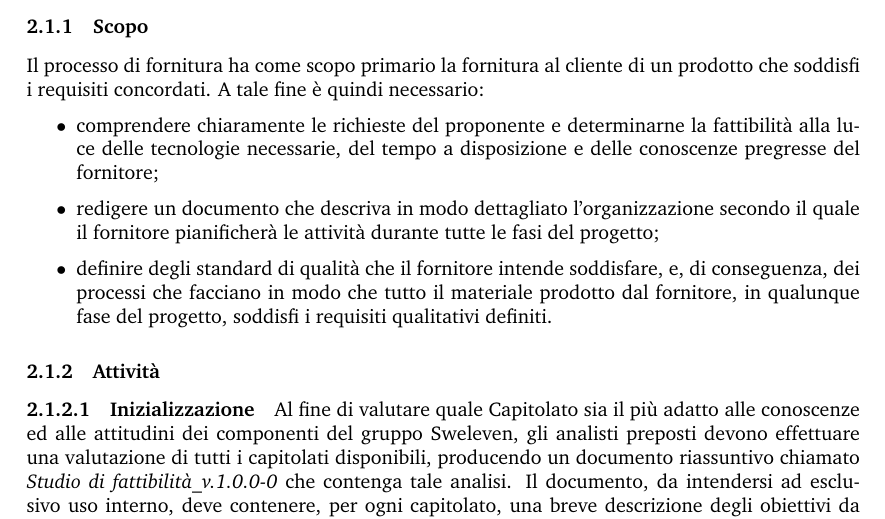
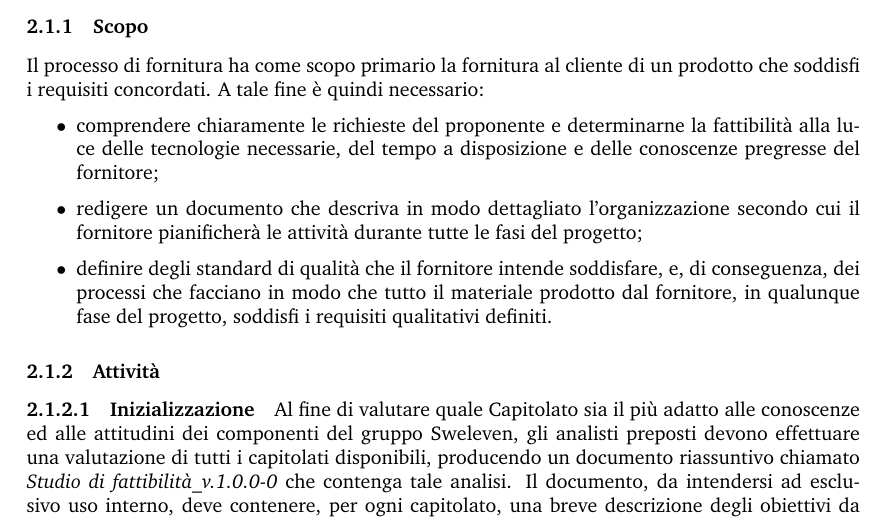
Before and after one commit to Sweleven/Documents, a LaTeX document (DocumentiInterni/NormeDiProgetto/main.tex, which reads DocumentiInterni/NormeDiProgetto/src/ProcessiPrimari/src/Fornitura/src/scopo.tex): part of page 8 of 26, cut so that both start at the same text. Compiled offline with pdfLaTeX.

Commit message:
Update scopo.tex

```diff
--- a/DocumentiInterni/NormeDiProgetto/src/ProcessiPrimari/src/Fornitura/src/scopo.tex
+++ b/DocumentiInterni/NormeDiProgetto/src/ProcessiPrimari/src/Fornitura/src/scopo.tex
@@ -3,6 +3,6 @@ requisiti concordati. A tale fine \`{e} quindi necessario:
 
 \begin{itemize}
     \item comprendere chiaramente le richieste del proponente e determinarne la fattibilit\`{a} alla luce delle tecnologie necessarie, del tempo a disposizione e delle conoscenze pregresse del fornitore;
-    \item redigere un documento che descriva in modo dettagliato l'organizzazione secondo il quale il fornitore pianificher\`{a} le attivit\`{a} durante tutte le fasi del progetto; % RIVEDERE QUESTO ITEM
+    \item redigere un documento che descriva in modo dettagliato l'organizzazione secondo cui il fornitore pianificher\`{a} le attivit\`{a} durante tutte le fasi del progetto; % RIVEDERE QUESTO ITEM
     \item definire degli standard di qualit\`{a} che il fornitore intende soddisfare, e, di conseguenza, dei processi che facciano in modo che tutto il materiale prodotto dal fornitore, in qualunque fase del progetto, soddisfi i requisiti qualitativi definiti.
 \end{itemize}
```
